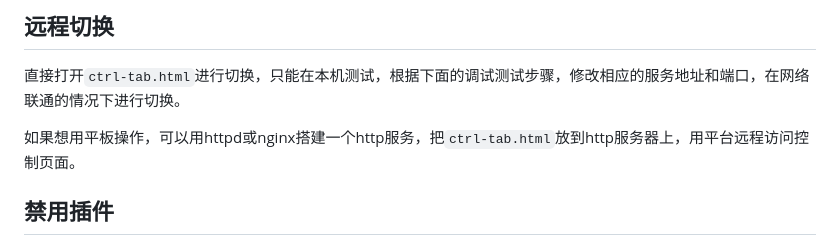
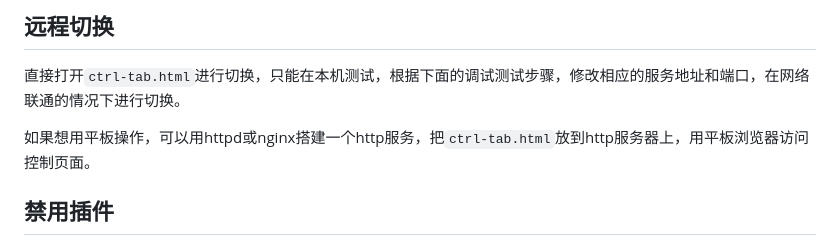
Before and after one commit to FengZh61/CrossTabControl, a Markdown page: README.md, the part around the change. Rendered like a GitHub page.

```diff
--- a/README.md
+++ b/README.md
@@ -31,7 +31,7 @@
 
 直接打开`ctrl-tab.html`进行切换，只能在本机测试，根据下面的调试测试步骤，修改相应的服务地址和端口，在网络联通的情况下进行切换。
 
-如果想用平板操作，可以用httpd或nginx搭建一个http服务，把`ctrl-tab.html`放到http服务器上，用平台远程访问控制页面。
+如果想用平板操作，可以用httpd或nginx搭建一个http服务，把`ctrl-tab.html`放到http服务器上，用平板浏览器访问控制页面。
 
 ## 禁用插件
 插件可能会部署到多台服务器，在不用远程切换页签的功能时可以把插件禁用掉，以免其他服务器受到影响，或者修改`background.js`中`ws://localhost:3000`的配置，连接一个错误的地址或端口，重新加载插件即可。
```
